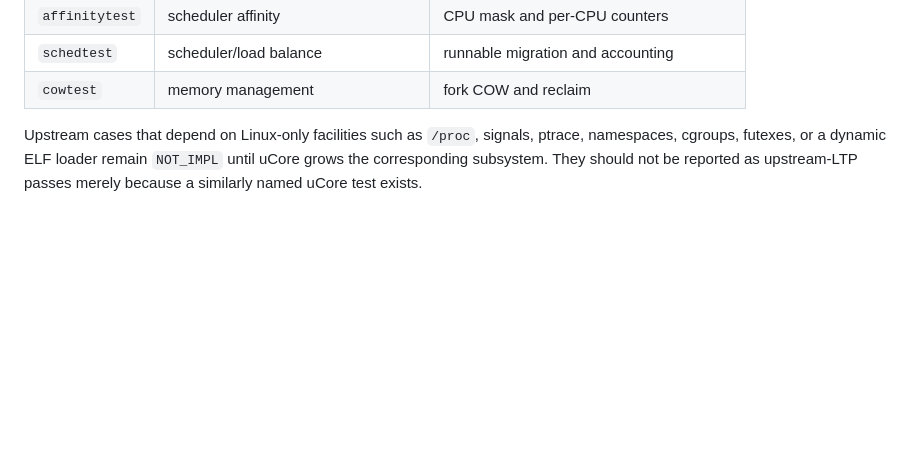
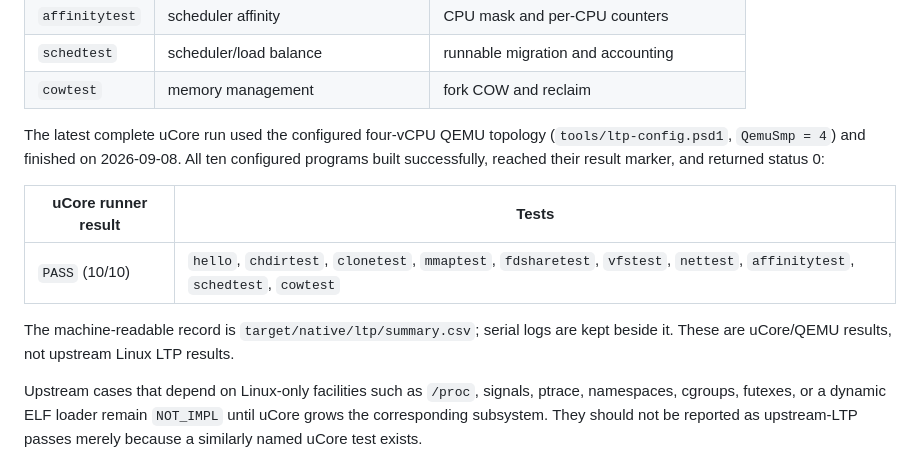
Before and after one commit to vienna-0FFH/procore, a Markdown page: tools/ltp-compatibility.md, the part around the change. Rendered like a GitHub page; blank space fills up the shorter version.

Commit message:
test: record complete uCore LTP-style run

```diff
--- a/tools/ltp-compatibility.md
+++ b/tools/ltp-compatibility.md
@@ -44,6 +44,18 @@ The current initial subset maps these LTP themes:
 | `affinitytest` | scheduler affinity | CPU mask and per-CPU counters |
 | `schedtest` | scheduler/load balance | runnable migration and accounting |
 | `cowtest` | memory management | fork COW and reclaim |
+
+The latest complete uCore run used the configured four-vCPU QEMU topology
+(`tools/ltp-config.psd1`, `QemuSmp = 4`) and finished on 2026-09-08. All ten
+configured programs built successfully, reached their result marker, and
+returned status 0:
+
+| uCore runner result | Tests |
+| --- | --- |
+| `PASS` (10/10) | `hello`, `chdirtest`, `clonetest`, `mmaptest`, `fdsharetest`, `vfstest`, `nettest`, `affinitytest`, `schedtest`, `cowtest` |
+
+The machine-readable record is `target/native/ltp/summary.csv`; serial logs are
+kept beside it. These are uCore/QEMU results, not upstream Linux LTP results.
 
 Upstream cases that depend on Linux-only facilities such as `/proc`, signals,
 ptrace, namespaces, cgroups, futexes, or a dynamic ELF loader remain
```
